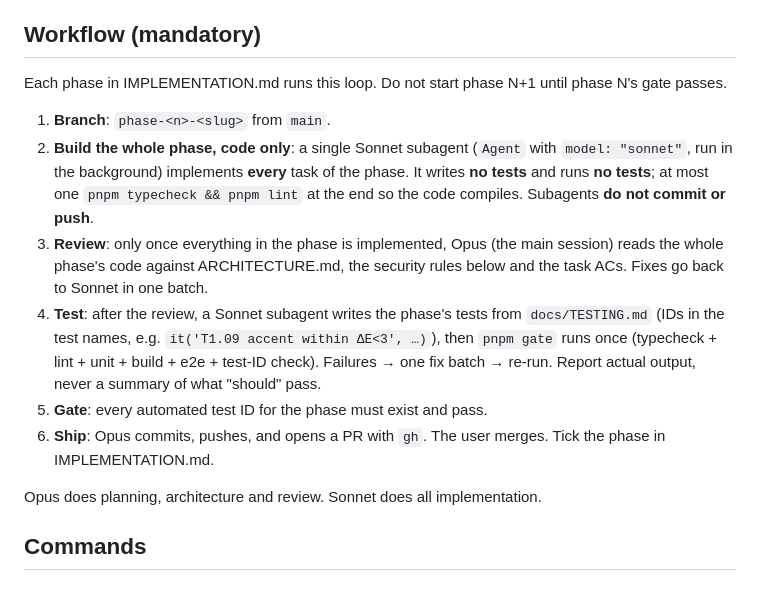
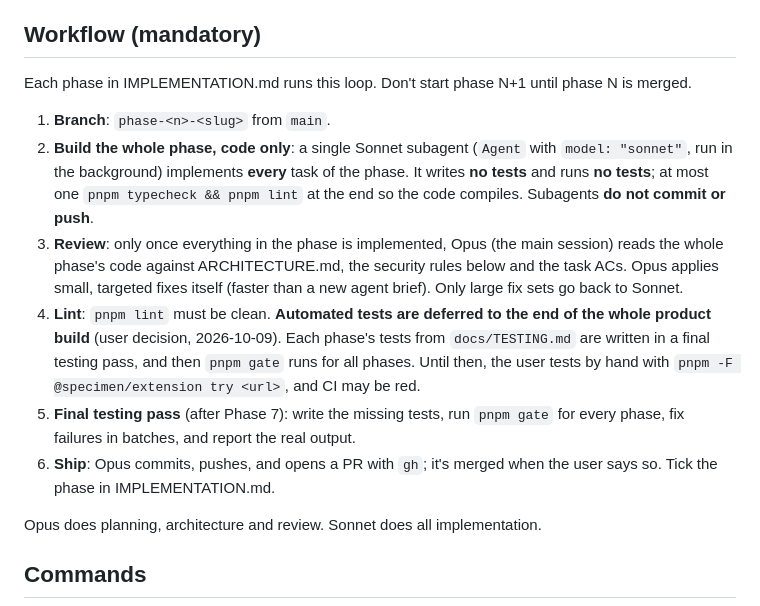
Before and after one commit to ayu-works/specimen, a Markdown page: CLAUDE.md, the part around the change. Drawn GitHub-style.

Commit message:
CLAUDE.md: defer automated tests to the end of the build; Opus applies small review fixes
Co-Authored-By: Claude Opus 5.5 <noreply@anthropic.com>

```diff
--- a/CLAUDE.md
+++ b/CLAUDE.md
@@ -6,14 +6,14 @@ Open-source (MIT) Chrome MV3 extension that measures a website's design system (
 - Repo: https://github.com/ayu-works/specimen (public). "Specimen" is a working name.
 
 ## Workflow (mandatory)
-Each phase in IMPLEMENTATION.md runs this loop. Do not start phase N+1 until phase N's gate passes.
+Each phase in IMPLEMENTATION.md runs this loop. Don't start phase N+1 until phase N is merged.
 
 1. **Branch**: `phase-<n>-<slug>` from `main`.
 2. **Build the whole phase, code only**: a single Sonnet subagent (`Agent` with `model: "sonnet"`, run in the background) implements **every** task of the phase. It writes **no tests** and runs **no tests**; at most one `pnpm typecheck && pnpm lint` at the end so the code compiles. Subagents **do not commit or push**.
-3. **Review**: only once everything in the phase is implemented, Opus (the main session) reads the whole phase's code against ARCHITECTURE.md, the security rules below and the task ACs. Fixes go back to Sonnet in one batch.
-4. **Test**: after the review, a Sonnet subagent writes the phase's tests from `docs/TESTING.md` (IDs in the test names, e.g. `it('T1.09 accent within ΔE<3', …)`), then `pnpm gate` runs once (typecheck + lint + unit + build + e2e + test-ID check). Failures → one fix batch → re-run. Report actual output, never a summary of what "should" pass.
-5. **Gate**: every automated test ID for the phase must exist and pass.
-6. **Ship**: Opus commits, pushes, and opens a PR with `gh`. The user merges. Tick the phase in IMPLEMENTATION.md.
+3. **Review**: only once everything in the phase is implemented, Opus (the main session) reads the whole phase's code against ARCHITECTURE.md, the security rules below and the task ACs. Opus applies small, targeted fixes itself (faster than a new agent brief). Only large fix sets go back to Sonnet.
+4. **Lint**: `pnpm lint` must be clean. **Automated tests are deferred to the end of the whole product build** (user decision, 2026-10-09). Each phase's tests from `docs/TESTING.md` are written in a final testing pass, and then `pnpm gate` runs for all phases. Until then, the user tests by hand with `pnpm -F @specimen/extension try <url>`, and CI may be red.
+5. **Final testing pass** (after Phase 7): write the missing tests, run `pnpm gate` for every phase, fix failures in batches, and report the real output.
+6. **Ship**: Opus commits, pushes, and opens a PR with `gh`; it's merged when the user says so. Tick the phase in IMPLEMENTATION.md.
 
 Opus does planning, architecture and review. Sonnet does all implementation.
 
```
